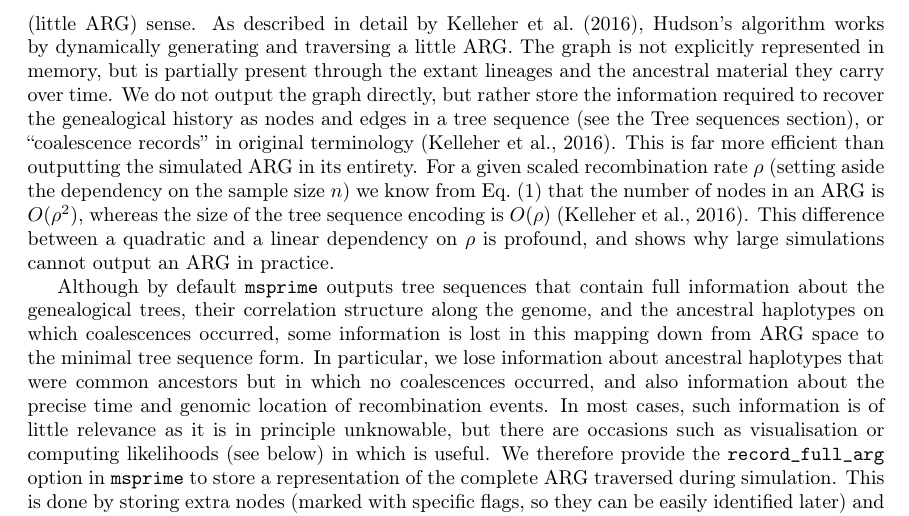
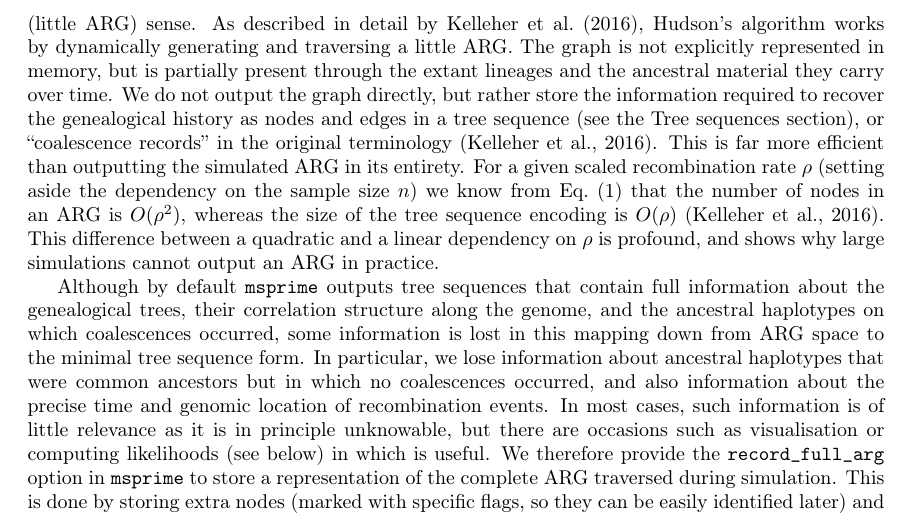
Before and after one commit to tskit-dev/msprime-1.0-paper, a LaTeX paper (paper.tex): part of page 18 of 40, cut so that both start at the same text. Compiled offline with pdfLaTeX.

Commit message:
ARG section typo

```diff
--- a/paper.tex
+++ b/paper.tex
@@ -1358,7 +1358,7 @@ present through the extant lineages and the ancestral material they carry
 over time. We do not output the graph directly, but
 rather store the information required to recover the genealogical
 history as nodes and edges in a tree sequence (see the \nameref{sec-ts} section),
-or ``coalescence records'' in original terminology~\citep{kelleher2016efficient}.
+or ``coalescence records'' in the original terminology~\citep{kelleher2016efficient}.
 This is far more efficient than outputting the simulated ARG in its entirety.
 For a given scaled recombination rate $\rho$
 (setting aside the dependency on the sample size $n$)
```
